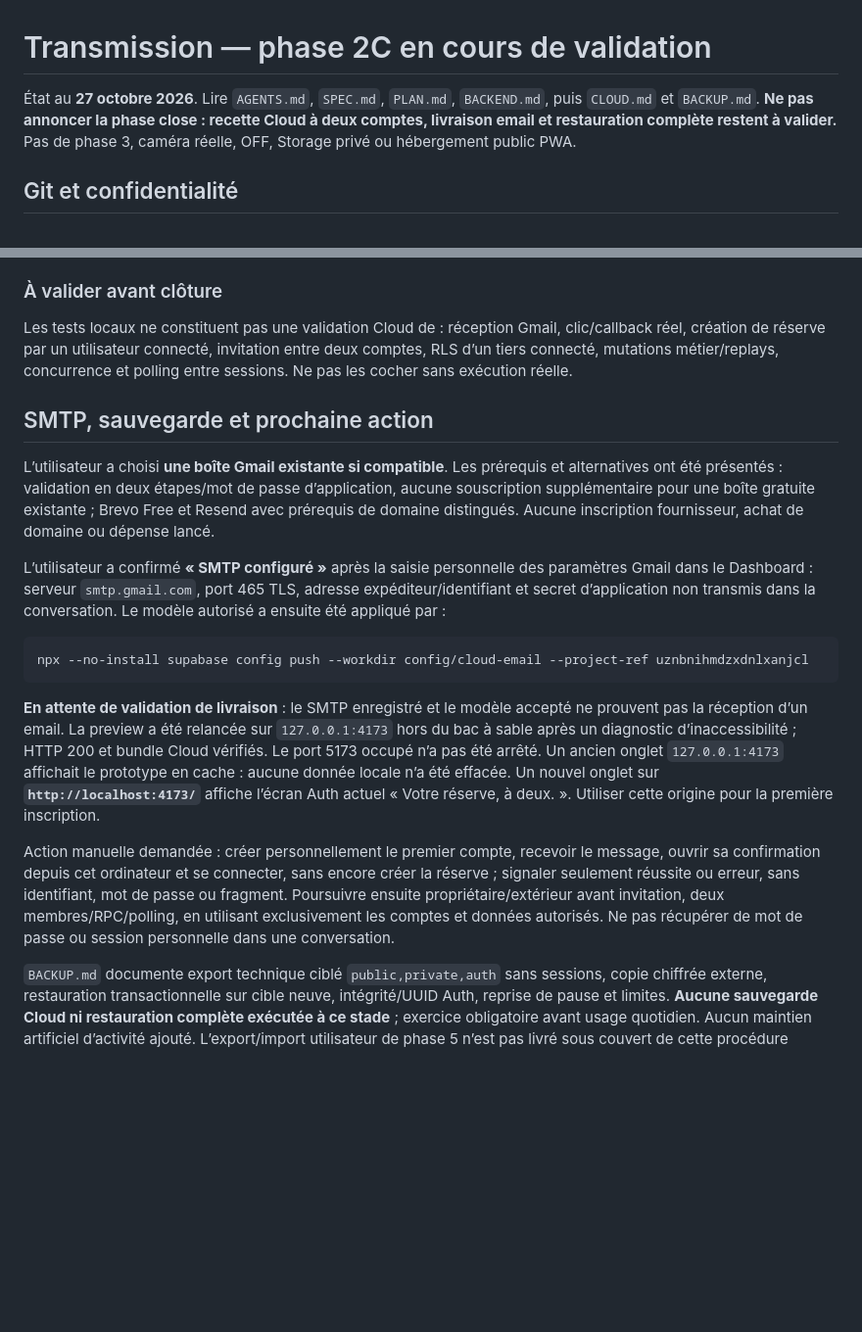
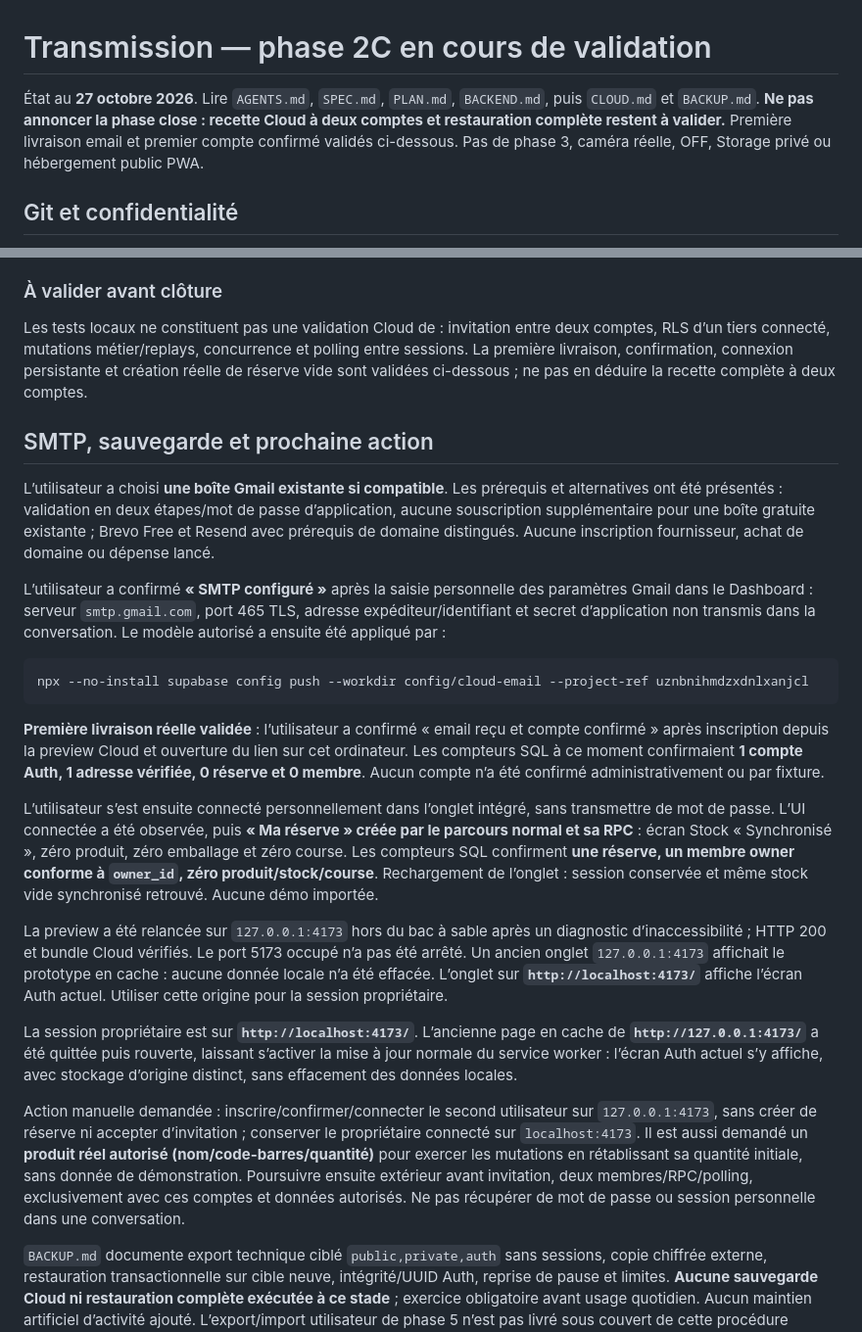
Before and after one commit to Khaoseon/sacre-bleu, a Markdown page: docs/HANDOFF_2C.md, 2 parts joined by grey strips. Shown at 98% size. GitHub-like rendering; blank space fills up the shorter version.

Commit message:
docs: valider le premier compte et la reserve Cloud vide

````diff
--- a/docs/HANDOFF_2C.md
+++ b/docs/HANDOFF_2C.md
@@ -1,6 +1,6 @@
 # Transmission — phase 2C en cours de validation
 
-État au **27 octobre 2026**. Lire `AGENTS.md`, `SPEC.md`, `PLAN.md`, `BACKEND.md`, puis `CLOUD.md` et `BACKUP.md`. **Ne pas annoncer la phase close : recette Cloud à deux comptes, livraison email et restauration complète restent à valider.** Pas de phase 3, caméra réelle, OFF, Storage privé ou hébergement public PWA.
+État au **27 octobre 2026**. Lire `AGENTS.md`, `SPEC.md`, `PLAN.md`, `BACKEND.md`, puis `CLOUD.md` et `BACKUP.md`. **Ne pas annoncer la phase close : recette Cloud à deux comptes et restauration complète restent à valider.** Première livraison email et premier compte confirmé validés ci-dessous. Pas de phase 3, caméra réelle, OFF, Storage privé ou hébergement public PWA.
 
 ## Git et confidentialité
 
@@ -85,7 +85,7 @@ La base locale 2B n’a pas été remise à zéro. La stack de validation est re
 
 ### À valider avant clôture
 
-Les tests locaux ne constituent pas une validation Cloud de : réception Gmail, clic/callback réel, création de réserve par un utilisateur connecté, invitation entre deux comptes, RLS d’un tiers connecté, mutations métier/replays, concurrence et polling entre sessions. Ne pas les cocher sans exécution réelle.
+Les tests locaux ne constituent pas une validation Cloud de : invitation entre deux comptes, RLS d’un tiers connecté, mutations métier/replays, concurrence et polling entre sessions. La première livraison, confirmation, connexion persistante et création réelle de réserve vide sont validées ci-dessous ; ne pas en déduire la recette complète à deux comptes.
 
 ## SMTP, sauvegarde et prochaine action
 
@@ -97,9 +97,15 @@ L’utilisateur a confirmé **« SMTP configuré »** après la saisie personnel
 npx --no-install supabase config push --workdir config/cloud-email --project-ref uznbnihmdzxdnlxanjcl
 ```
 
-**En attente de validation de livraison** : le SMTP enregistré et le modèle accepté ne prouvent pas la réception d’un email. La preview a été relancée sur `127.0.0.1:4173` hors du bac à sable après un diagnostic d’inaccessibilité ; HTTP 200 et bundle Cloud vérifiés. Le port 5173 occupé n’a pas été arrêté. Un ancien onglet `127.0.0.1:4173` affichait le prototype en cache : aucune donnée locale n’a été effacée. Un nouvel onglet sur **`http://localhost:4173/`** affiche l’écran Auth actuel « Votre réserve, à deux. ». Utiliser cette origine pour la première inscription.
+**Première livraison réelle validée** : l’utilisateur a confirmé « email reçu et compte confirmé » après inscription depuis la preview Cloud et ouverture du lien sur cet ordinateur. Les compteurs SQL à ce moment confirmaient **1 compte Auth, 1 adresse vérifiée, 0 réserve et 0 membre**. Aucun compte n’a été confirmé administrativement ou par fixture.
 
-Action manuelle demandée : créer personnellement le premier compte, recevoir le message, ouvrir sa confirmation depuis cet ordinateur et se connecter, sans encore créer la réserve ; signaler seulement réussite ou erreur, sans identifiant, mot de passe ou fragment. Poursuivre ensuite propriétaire/extérieur avant invitation, deux membres/RPC/polling, en utilisant exclusivement les comptes et données autorisés. Ne pas récupérer de mot de passe ou session personnelle dans une conversation.
+L’utilisateur s’est ensuite connecté personnellement dans l’onglet intégré, sans transmettre de mot de passe. L’UI connectée a été observée, puis **« Ma réserve » créée par le parcours normal et sa RPC** : écran Stock « Synchronisé », zéro produit, zéro emballage et zéro course. Les compteurs SQL confirment **une réserve, un membre owner conforme à `owner_id`, zéro produit/stock/course**. Rechargement de l’onglet : session conservée et même stock vide synchronisé retrouvé. Aucune démo importée.
+
+La preview a été relancée sur `127.0.0.1:4173` hors du bac à sable après un diagnostic d’inaccessibilité ; HTTP 200 et bundle Cloud vérifiés. Le port 5173 occupé n’a pas été arrêté. Un ancien onglet `127.0.0.1:4173` affichait le prototype en cache : aucune donnée locale n’a été effacée. L’onglet sur **`http://localhost:4173/`** affiche l’écran Auth actuel. Utiliser cette origine pour la session propriétaire.
+
+La session propriétaire est sur **`http://localhost:4173/`**. L’ancienne page en cache de **`http://127.0.0.1:4173/`** a été quittée puis rouverte, laissant s’activer la mise à jour normale du service worker : l’écran Auth actuel s’y affiche, avec stockage d’origine distinct, sans effacement des données locales.
+
+Action manuelle demandée : inscrire/confirmer/connecter le second utilisateur sur `127.0.0.1:4173`, sans créer de réserve ni accepter d’invitation ; conserver le propriétaire connecté sur `localhost:4173`. Il est aussi demandé un **produit réel autorisé (nom/code-barres/quantité)** pour exercer les mutations en rétablissant sa quantité initiale, sans donnée de démonstration. Poursuivre ensuite extérieur avant invitation, deux membres/RPC/polling, exclusivement avec ces comptes et données autorisés. Ne pas récupérer de mot de passe ou session personnelle dans une conversation.
 
 `BACKUP.md` documente export technique ciblé `public,private,auth` sans sessions, copie chiffrée externe, restauration transactionnelle sur cible neuve, intégrité/UUID Auth, reprise de pause et limites. **Aucune sauvegarde Cloud ni restauration complète exécutée à ce stade** ; exercice obligatoire avant usage quotidien. Aucun maintien artificiel d’activité ajouté. L’export/import utilisateur de phase 5 n’est pas livré sous couvert de cette procédure technique.
 
````
Also changed, not shown: docs/VALIDATION.md (+3 -1 lines).
